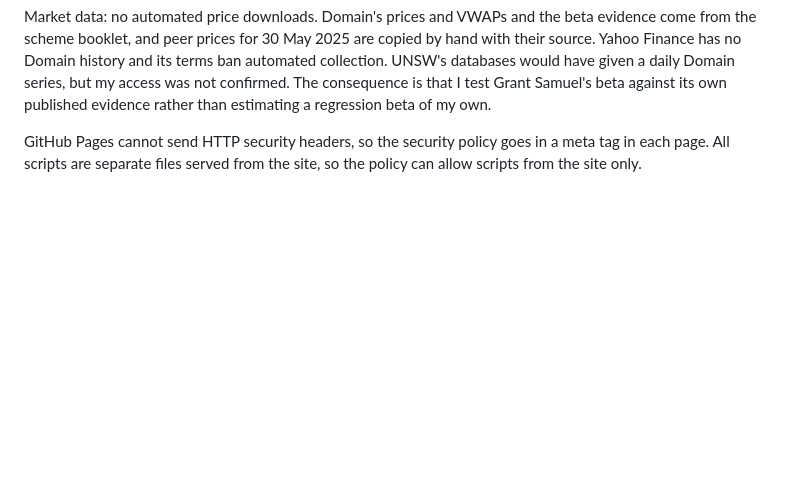
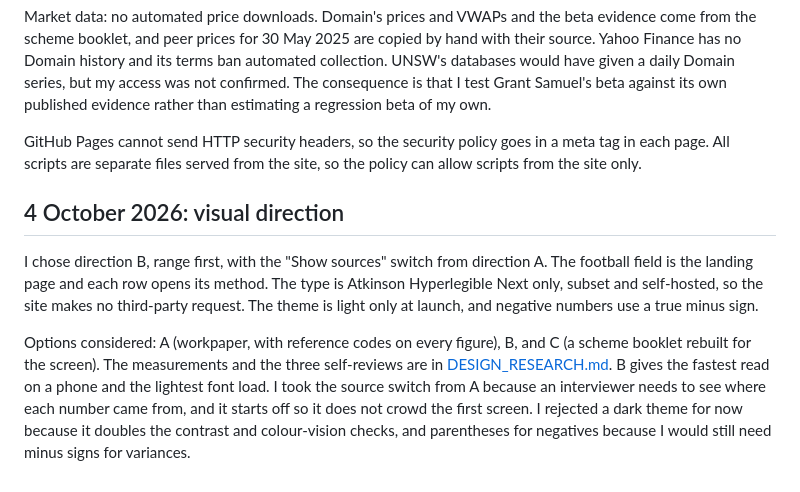
Before and after one commit to shivanisrinivasanln-git/asx-takeover-valuation, a Markdown page: docs/DECISIONS.md, the part around the change. Drawn GitHub-style; blank space fills up the shorter version.

```diff
--- a/docs/DECISIONS.md
+++ b/docs/DECISIONS.md
@@ -43,3 +43,9 @@ Site: the same Python code renders static HTML from Jinja2 templates, with chart
 Market data: no automated price downloads. Domain's prices and VWAPs and the beta evidence come from the scheme booklet, and peer prices for 30 May 2025 are copied by hand with their source. Yahoo Finance has no Domain history and its terms ban automated collection. UNSW's databases would have given a daily Domain series, but my access was not confirmed. The consequence is that I test Grant Samuel's beta against its own published evidence rather than estimating a regression beta of my own.
 
 GitHub Pages cannot send HTTP security headers, so the security policy goes in a meta tag in each page. All scripts are separate files served from the site, so the policy can allow scripts from the site only.
+
+## 4 October 2026: visual direction
+
+I chose direction B, range first, with the "Show sources" switch from direction A. The football field is the landing page and each row opens its method. The type is Atkinson Hyperlegible Next only, subset and self-hosted, so the site makes no third-party request. The theme is light only at launch, and negative numbers use a true minus sign.
+
+Options considered: A (workpaper, with reference codes on every figure), B, and C (a scheme booklet rebuilt for the screen). The measurements and the three self-reviews are in [DESIGN_RESEARCH.md](DESIGN_RESEARCH.md). B gives the fastest read on a phone and the lightest font load. I took the source switch from A because an interviewer needs to see where each number came from, and it starts off so it does not crowd the first screen. I rejected a dark theme for now because it doubles the contrast and colour-vision checks, and parentheses for negatives because I would still need minus signs for variances.
```
Also changed, not shown: docs/DESIGN_RESEARCH.md (+8 -1 lines).
